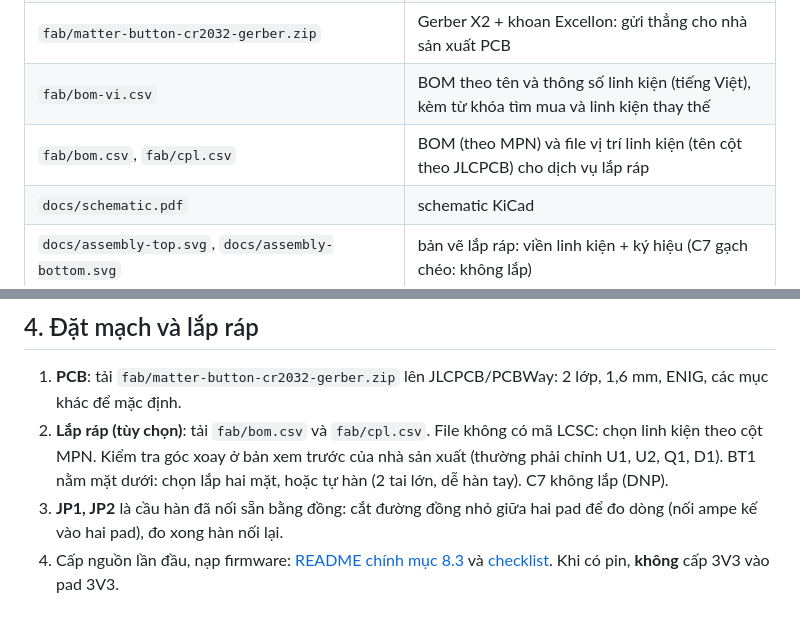
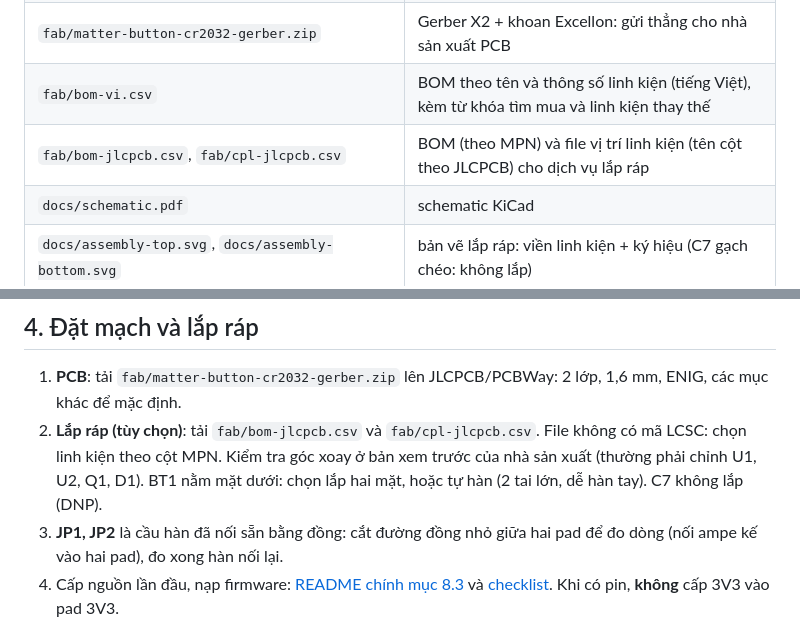
Before and after one commit to haxeko/h2-thread-button, a Markdown page: hardware/README.md, 2 parts joined by grey strips. Drawn GitHub-style.

```diff
--- a/hardware/README.md
+++ b/hardware/README.md
@@ -23,7 +23,7 @@ Chưa đặt mạch, chưa đo trên bo thật: kiểm tra lại footprint modul
 | `lib/matter_button.kicad_sym`, `lib/matter_button.pretty/` | linh kiện riêng: symbol + footprint ESP32-H2-WROOM-02C, power symbol VBAT, đế Keystone 3034 (bản sửa) |
 | `fab/matter-button-cr2032-gerber.zip` | Gerber X2 + khoan Excellon: gửi thẳng cho nhà sản xuất PCB |
 | `fab/bom-vi.csv` | BOM theo tên và thông số linh kiện (tiếng Việt), kèm từ khóa tìm mua và linh kiện thay thế |
-| `fab/bom.csv`, `fab/cpl.csv` | BOM (theo MPN) và file vị trí linh kiện (tên cột theo JLCPCB) cho dịch vụ lắp ráp |
+| `fab/bom-jlcpcb.csv`, `fab/cpl-jlcpcb.csv` | BOM (theo MPN) và file vị trí linh kiện (tên cột theo JLCPCB) cho dịch vụ lắp ráp |
 | `docs/schematic.pdf` | schematic KiCad |
 | `docs/assembly-top.svg`, `docs/assembly-bottom.svg` | bản vẽ lắp ráp: viền linh kiện + ký hiệu (C7 gạch chéo: không lắp) |
 | `docs/pcb-*.png` | ảnh render 3D (không có model linh kiện) và layout 2D |
@@ -73,7 +73,7 @@ Chiều cao: module 3,2 mm trên bo 1,6 mm; chiều cao nút PTS810 và đế pi
 ## 4. Đặt mạch và lắp ráp
 
 1. **PCB**: tải `fab/matter-button-cr2032-gerber.zip` lên JLCPCB/PCBWay: 2 lớp, 1,6 mm, ENIG, các mục khác để mặc định.
-2. **Lắp ráp (tùy chọn)**: tải `fab/bom.csv` và `fab/cpl.csv`. File không có mã LCSC: chọn linh kiện theo cột MPN. Kiểm tra góc xoay ở bản xem trước của nhà sản xuất (thường phải chỉnh U1, U2, Q1, D1). BT1 nằm mặt dưới: chọn lắp hai mặt, hoặc tự hàn (2 tai lớn, dễ hàn tay). C7 không lắp (DNP).
+2. **Lắp ráp (tùy chọn)**: tải `fab/bom-jlcpcb.csv` và `fab/cpl-jlcpcb.csv`. File không có mã LCSC: chọn linh kiện theo cột MPN. Kiểm tra góc xoay ở bản xem trước của nhà sản xuất (thường phải chỉnh U1, U2, Q1, D1). BT1 nằm mặt dưới: chọn lắp hai mặt, hoặc tự hàn (2 tai lớn, dễ hàn tay). C7 không lắp (DNP).
 3. **JP1, JP2** là cầu hàn đã nối sẵn bằng đồng: cắt đường đồng nhỏ giữa hai pad để đo dòng (nối ampe kế vào hai pad), đo xong hàn nối lại.
 4. Cấp nguồn lần đầu, nạp firmware: [README chính mục 8.3](../README.md#83-nạp-firmware) và [checklist](../docs/test-checklist.md). Khi có pin, **không** cấp 3V3 vào pad 3V3.
 
```
Also changed, not shown: hardware/docs/pcb-bottom.png, hardware/docs/pcb-top.png, 8 other files.
